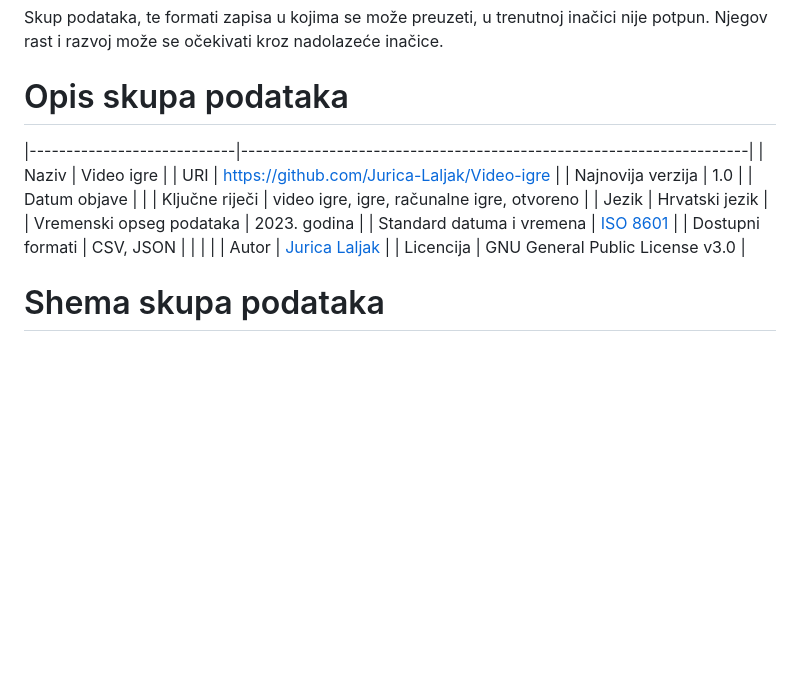
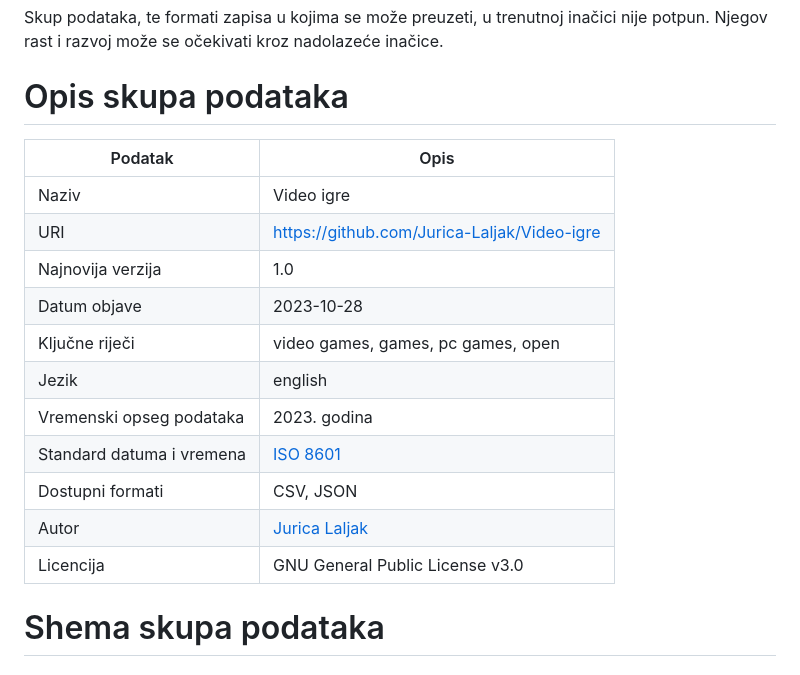
Before and after one commit to Jurica-Laljak/Video-igre, a Markdown page: README.md, the part around the change. Rendered like a GitHub page; blank space fills up the shorter version.

Commit message:
Update README.md
Promijenio opis skupa podataka

```diff
--- a/README.md
+++ b/README.md
@@ -5,17 +5,17 @@ Skup podataka, te formati zapisa u kojima se može preuzeti, u trenutnoj inačic
 
 # Opis skupa podataka
 
+| Podatak                    | Opis                                                                |
 |----------------------------|---------------------------------------------------------------------|
 | Naziv                      | Video igre                                                          |
 | URI                        | https://github.com/Jurica-Laljak/Video-igre                         |
 | Najnovija verzija          | 1.0                                                                 |
-| Datum objave               |                                                                     |
-| Ključne riječi             | video igre, igre, računalne igre, otvoreno                          |
-| Jezik                      | Hrvatski jezik                                                      |
+| Datum objave               | 2023-10-28                                                          |
+| Ključne riječi             | video games, games, pc games, open                                  |
+| Jezik                      | english                                                             |
 | Vremenski opseg podataka   | 2023. godina                                                        |
 | Standard datuma i vremena  | [ISO 8601](https://www.iso.org/iso-8601-date-and-time-format.html)  |
 | Dostupni formati           | CSV, JSON                                                           |
-|                            |                                                                     |
 | Autor                      | [Jurica Laljak](https://github.com/Jurica-Laljak)                   |
 | Licencija                  | GNU General Public License v3.0                                     |
 
```
